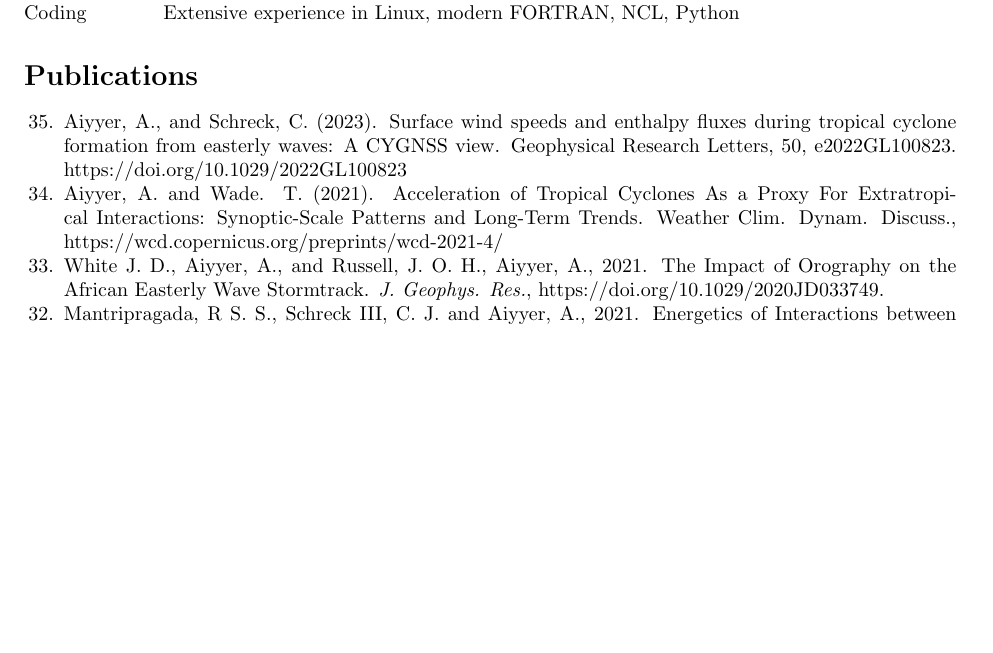
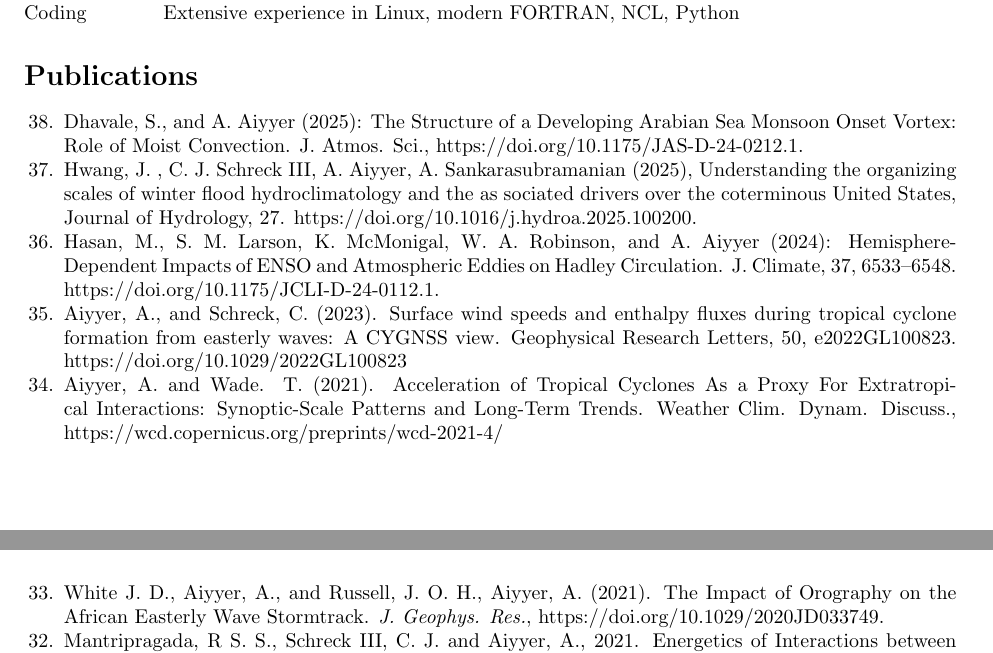
Before and after one commit to aiyyer/cv, a LaTeX CV (aiyyer-cv.tex, which reads papers.tex): part of page 2 of 4 before the commit and two parts of pages 2 and 3 of 4 after it, the two joined at a grey line, cut so that both start at the same text, the shorter picture padded with empty space. Compiled offline with pdfLaTeX.

Commit message:
Update papers.tex

```diff
--- a/papers.tex
+++ b/papers.tex
@@ -2,14 +2,18 @@
 
 \begin{ilist}
 
+\item Dhavale, S., and A. Aiyyer (2025): The Structure of a Developing Arabian Sea Monsoon Onset Vortex: Role of Moist Convection. J. Atmos. Sci., https://doi.org/10.1175/JAS-D-24-0212.1.
 
+\item Hwang, J. , C. J. Schreck III, A. Aiyyer, A. Sankarasubramanian (2025), Understanding the organizing scales of winter flood hydroclimatology and the as sociated drivers over the coterminous United States, Journal of Hydrology, 27. https://doi.org/10.1016/j.hydroa.2025.100200.
+
+\item Hasan, M., S. M. Larson, K. McMonigal, W. A. Robinson, and A. Aiyyer (2024): Hemisphere-Dependent Impacts of ENSO and Atmospheric Eddies on Hadley Circulation. J. Climate, 37, 6533–6548.  https://doi.org/10.1175/JCLI-D-24-0112.1.
 
 \item  Aiyyer, A., and Schreck, C. (2023). Surface wind speeds and enthalpy fluxes during tropical cyclone formation from easterly waves: A CYGNSS view. Geophysical Research Letters, 50, e2022GL100823. https://doi.org/10.1029/2022GL100823
 
 \item Aiyyer, A. and Wade. T. (2021). Acceleration of Tropical Cyclones As a Proxy For Extratropical
 Interactions: Synoptic-Scale Patterns and Long-Term Trends. Weather Clim. Dynam. Discuss., https://wcd.copernicus.org/preprints/wcd-2021-4/
 
-\item White J. D., Aiyyer, A., and Russell, J. O. H., Aiyyer, A., 2021. The Impact of Orography on the African Easterly Wave Stormtrack.  \emph{J. Geophys. Res.}, https://doi.org/10.1029/2020JD033749.
+\item White J. D., Aiyyer, A., and Russell, J. O. H., Aiyyer, A. (2021). The Impact of Orography on the African Easterly Wave Stormtrack.  \emph{J. Geophys. Res.}, https://doi.org/10.1029/2020JD033749.
 
 
 \item Mantripragada, R S. S., Schreck III, C. J. and Aiyyer, A., 2021. Energetics of Interactions between African Easterly Waves and Convectively Coupled Kelvin Waves.  \emph{Mon. Wea. Rev.}, 149(11), 3821-3835.  https://doi.org/10.1175/MWR-D-21-0003.1.
```
